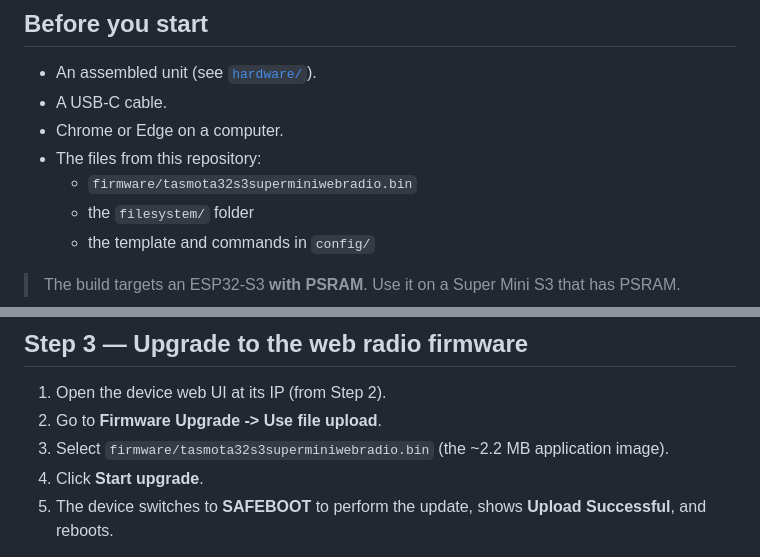
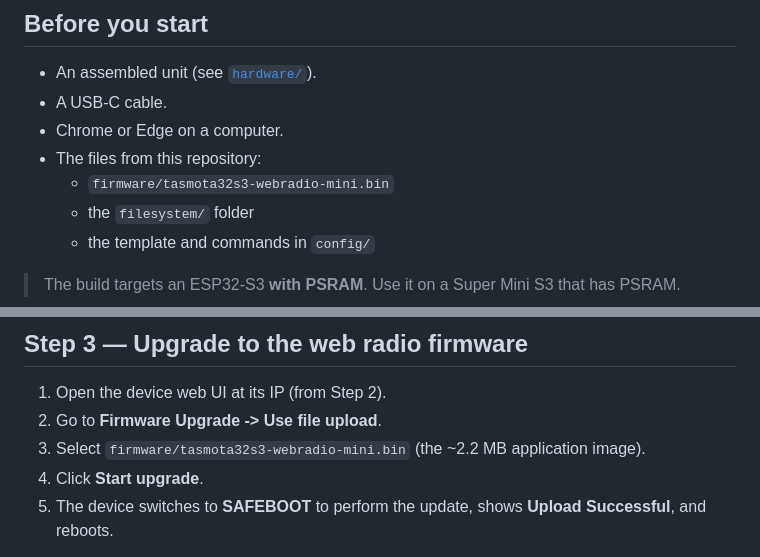
Before and after one commit to rkroman-86/tasmota-webradio-mini, a Markdown page: docs/installation.md, 2 parts joined by grey strips. Drawn GitHub-style.

```diff
--- a/docs/installation.md
+++ b/docs/installation.md
@@ -15,7 +15,7 @@ Chromium-based browser (Chrome / Edge).
 - A USB-C cable.
 - Chrome or Edge on a computer.
 - The files from this repository:
-  - `firmware/tasmota32s3superminiwebradio.bin`
+  - `firmware/tasmota32s3-webradio-mini.bin`
   - the `filesystem/` folder
   - the template and commands in `config/`
 
@@ -53,7 +53,7 @@ Chromium-based browser (Chrome / Edge).
 
 1. Open the device web UI at its IP (from Step 2).
 2. Go to **Firmware Upgrade -> Use file upload**.
-3. Select `firmware/tasmota32s3superminiwebradio.bin`
+3. Select `firmware/tasmota32s3-webradio-mini.bin`
    (the ~2.2 MB application image).
 4. Click **Start upgrade**.
 5. The device switches to **SAFEBOOT** to perform the update, shows
```
